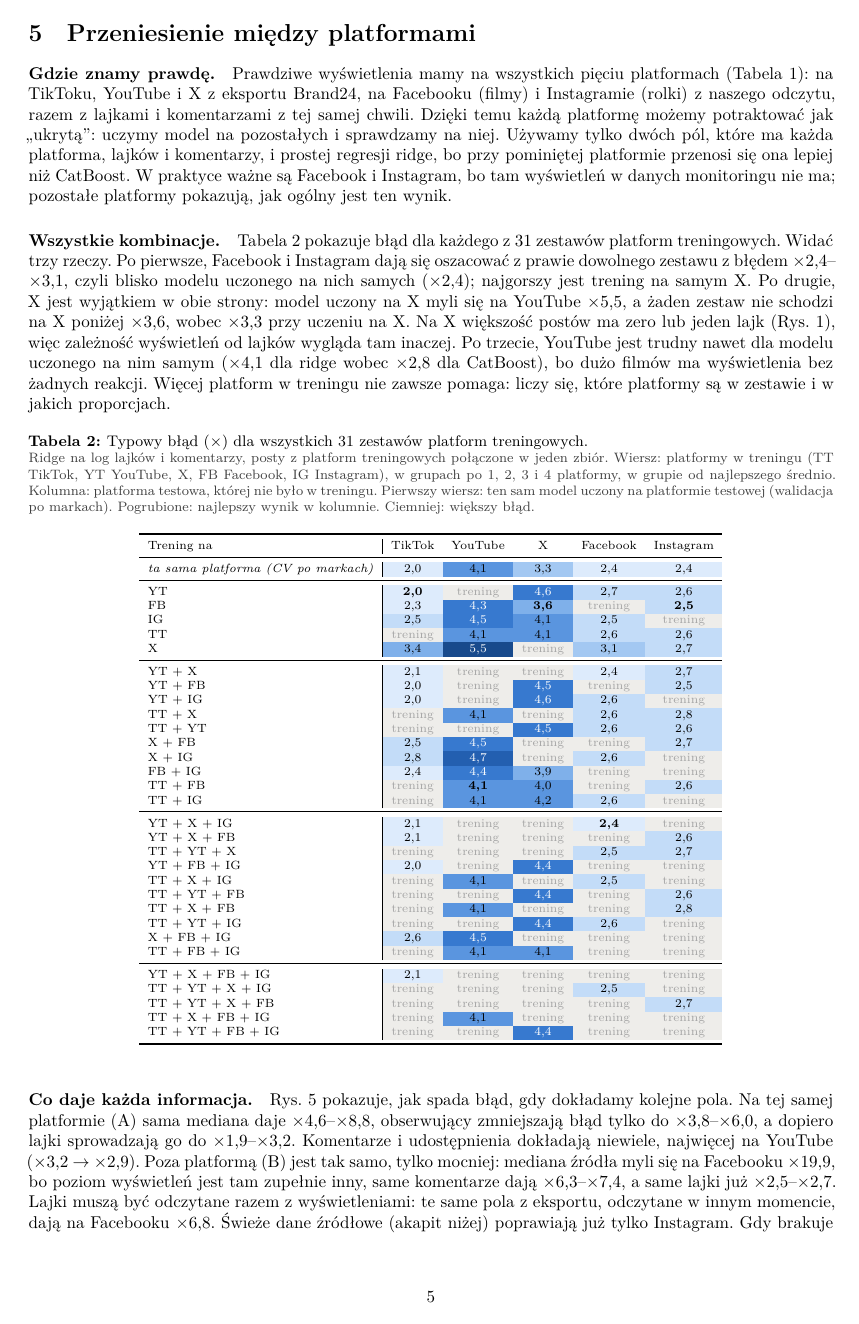
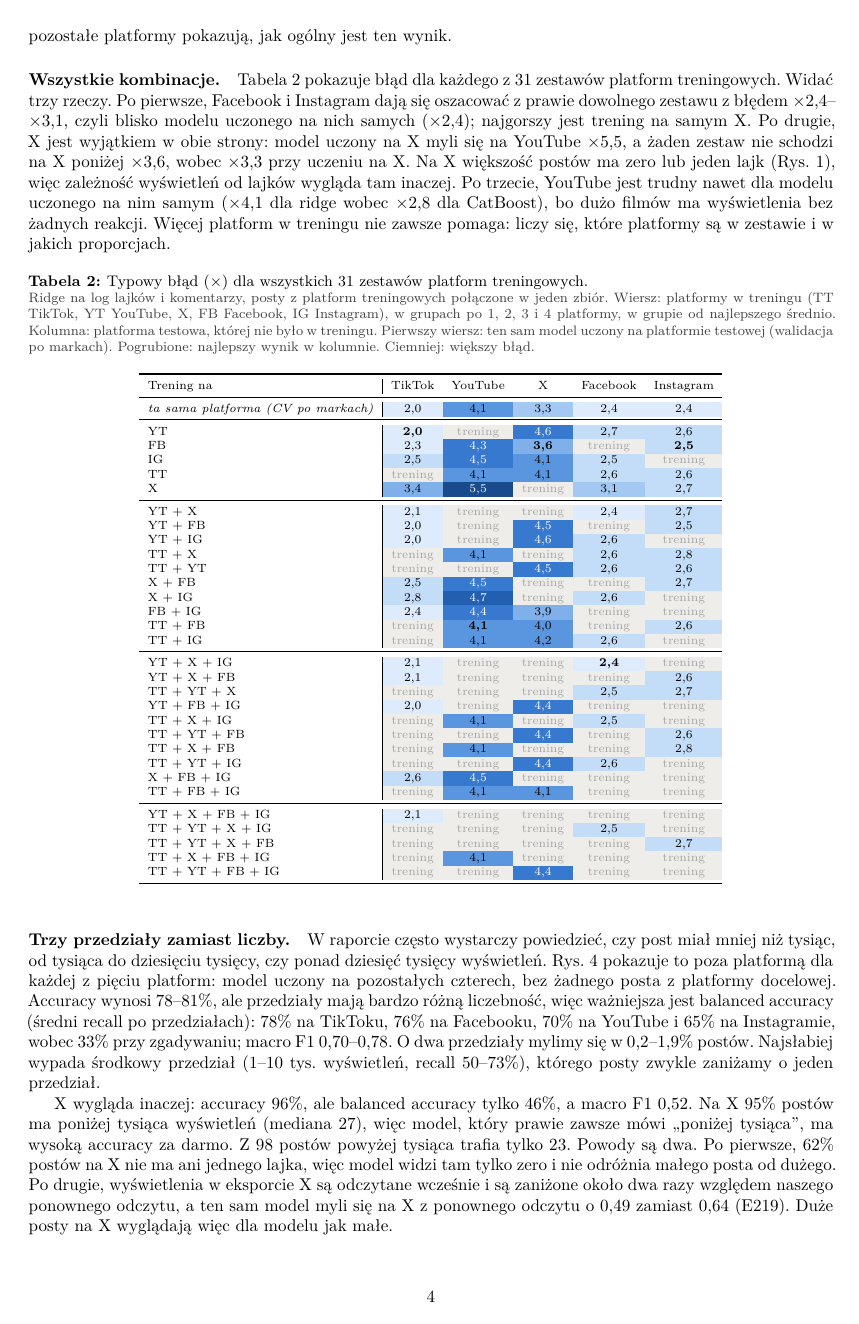
Before and after one commit to mikolaj-olesinski/Digital-Media-Analysis-PWR, a LaTeX document (docs/pl/preprint/main.tex): page 5 of 10 before the commit and page 4 of 9 after it. The pictures show the PDF file docs/pl/preprint/main.pdf that the author committed with the source.

Commit message:
Preprint: three ranges out of platform for all five platforms, explain X

```diff
--- a/docs/pl/preprint/main.tex
+++ b/docs/pl/preprint/main.tex
@@ -201,3 +180,23 @@ platform w treningu nie zawsze pomaga: liczy się, które platformy są w zestaw
 % E201 (train_combos_numbers.json, pooled). Najlepsze: TT z YT 2,0; YT z TT+FB 4,06; X z FB 3,60; FB z YT+X+IG 2,39; IG z FB 2,47.
 
 \input{combos_table}
+
+\paragraph{Trzy przedziały zamiast liczby.} W raporcie często wystarczy powiedzieć, czy post miał mniej niż tysiąc,
+od tysiąca do dziesięciu tysięcy, czy ponad dziesięć tysięcy wyświetleń. Rys.~\ref{fig:bins} pokazuje to poza platformą
+dla każdej z pięciu platform: model uczony na pozostałych czterech, bez żadnego posta z platformy docelowej. Accuracy
+wynosi 78--81\%, ale przedziały mają bardzo różną liczebność, więc ważniejsza jest balanced accuracy (średni recall po
+przedziałach): 78\% na TikToku, 76\% na Facebooku, 70\% na YouTube i 65\% na Instagramie, wobec 33\% przy zgadywaniu;
+macro F1 0,70--0,78. O dwa przedziały mylimy się w 0,2--1,9\% postów. Najsłabiej wypada środkowy przedział (1--10 tys.
+wyświetleń, recall 50--73\%), którego posty zwykle zaniżamy o jeden przedział.
+
+X wygląda inaczej: accuracy 96\%, ale balanced accuracy tylko 46\%, a macro F1 0,52. Na X 95\% postów ma poniżej tysiąca
+wyświetleń (mediana 27), więc model, który prawie zawsze mówi ,,poniżej tysiąca'', ma wysoką accuracy za darmo. Z 98
+postów powyżej tysiąca trafia tylko 23. Powody są dwa. Po pierwsze, 62\% postów na X nie ma ani jednego lajka, więc
+model widzi tam tylko zero i nie odróżnia małego posta od dużego. Po drugie, wyświetlenia w eksporcie X są odczytane
+wcześnie i są zaniżone około dwa razy względem naszego ponownego odczytu, a ten sam model myli się na X z ponownego
+odczytu o 0,49 zamiast 0,64 (E219). Duże posty na X wyglądają więc dla modelu jak małe.
+% preprint_bins_numbers.json (ridge E201, pozostałe cztery); E204, E219.
+
+\begin{figure}[!htb]
+\centering
+\includegraphics[width=\textwidth]{fig/preprint_bins_pl.png}
@@ -204,3 +208,5 @@ platform w treningu nie zawsze pomaga: liczy się, które platformy są w zestaw
+\label{fig:bins}
+\end{figure}
 
 \paragraph{Co daje każda informacja.} Rys.~\ref{fig:ladder} pokazuje, jak spada błąd, gdy dokładamy kolejne pola.
 Na tej samej platformie (A) sama mediana daje \x{4,6}--\x{8,8}, obserwujący zmniejszają błąd tylko do \x{3,8}--\x{6,0},
```
Also changed, not shown: docs/pl/preprint/fig/preprint_bins_pl.png, docs/pl/preprint/main.pdf, figures/preprint_bins_en.png, figures/preprint_bins_pl.png, docs/pl/preprint/main.tex (26 more changed lines), 2 other files.
